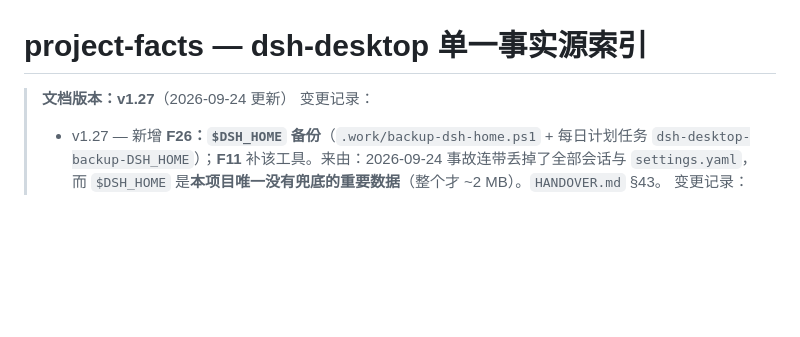
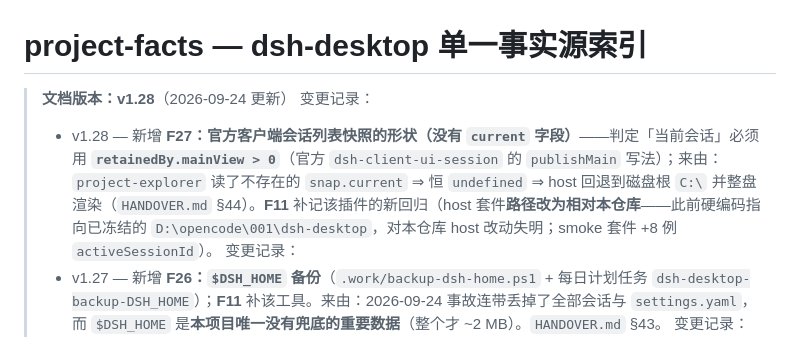
Before and after one commit to FFaassdfs/dsh-desktop-env, a Markdown page: project-facts-v1.0.md, the part around one of its changes. Rendered like a GitHub page; blank space fills up the shorter version.

```diff
--- a/project-facts-v1.0.md
+++ b/project-facts-v1.0.md
@@ -1,6 +1,8 @@
 # project-facts — dsh-desktop 单一事实源索引
 
-> **文档版本：v1.27**（2026-09-24 更新）
+> **文档版本：v1.28**（2026-09-24 更新）
+> 变更记录：
+> - v1.28 — 新增 **F27：官方客户端会话列表快照的形状（**没有 `current` 字段**）**——判定「当前会话」必须用 **`retainedBy.mainView > 0`**（官方 `dsh-client-ui-session` 的 `publishMain` 写法）；来由：`project-explorer` 读了不存在的 `snap.current` ⇒ 恒 `undefined` ⇒ host 回退到磁盘根 `C:\` 并整盘渲染（`HANDOVER.md` §44）。**F11** 补记该插件的新回归（host 套件**路径改为相对本仓库**——此前硬编码指向已冻结的 `D:\opencode\001\dsh-desktop`，对本仓库 host 改动失明；smoke 套件 +8 例 `activeSessionId`）。
 > 变更记录：
 > - v1.27 — 新增 **F26：`$DSH_HOME` 备份**（`.work/backup-dsh-home.ps1` + 每日计划任务 `dsh-desktop-backup-DSH_HOME`）；**F11** 补该工具。来由：2026-09-24 事故连带丢掉了全部会话与 `settings.yaml`，而 `$DSH_HOME` 是**本项目唯一没有兜底的重要数据**（整个才 ~2 MB）。`HANDOVER.md` §43。
 > 变更记录：
```
Also changed, not shown: other parts of project-facts-v1.0.md (+2 -1 lines), AGENTS.md (+2 -0 lines).
